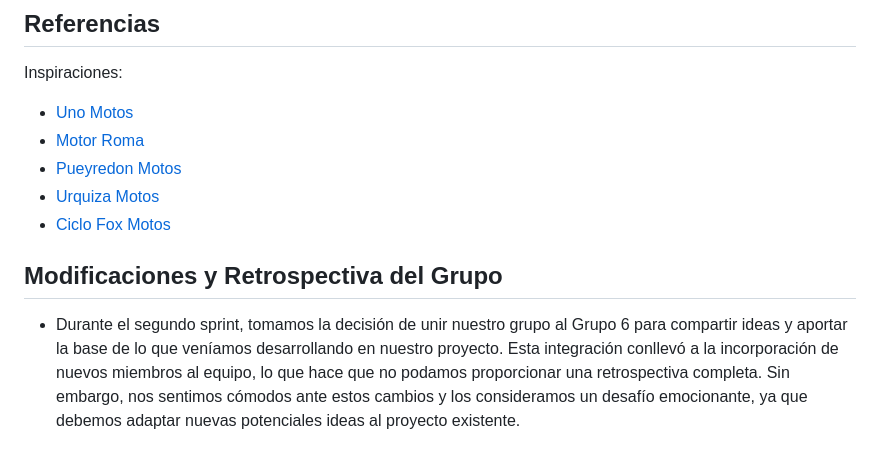
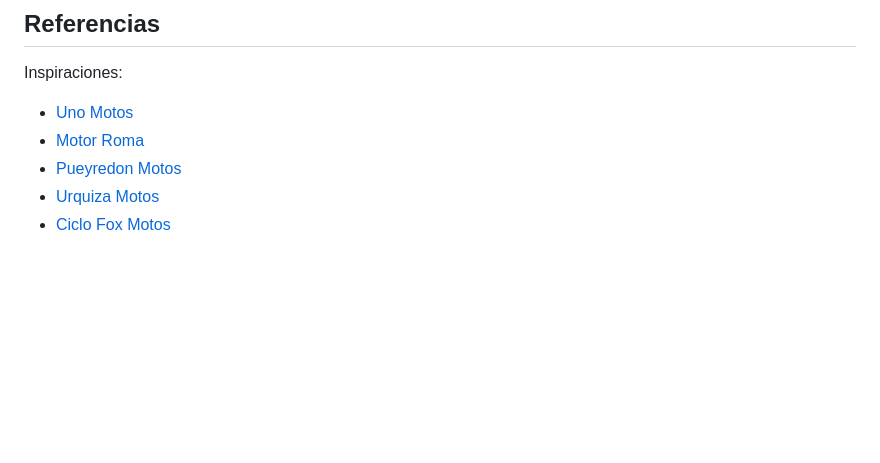
Before and after one commit to Alexxis8/grupo_8_Ecommerce, a Markdown page: README.md, the part around the change. GitHub-like rendering; blank space fills up the shorter version.

Commit message:
Borre Modificaciones y Retrospectiva del Grupo en README.md
Lo agregue al retro.md

```diff
--- a/README.md
+++ b/README.md
@@ -54,6 +54,3 @@ Inspiraciones:
 * [Pueyredon Motos](https://pueyrredonmotos.com/)
 * [Urquiza Motos](https://urquizamotos.com.ar/)
 * [Ciclo Fox Motos](https://www.ciclofoxmotos.com.ar/)
-
-## Modificaciones y Retrospectiva del Grupo
-* Durante el segundo sprint, tomamos la decisión de unir nuestro grupo al Grupo 6 para compartir ideas y aportar la base de lo que veníamos desarrollando en nuestro proyecto. Esta integración conllevó a la incorporación de nuevos miembros al equipo, lo que hace que no podamos proporcionar una retrospectiva completa. Sin embargo, nos sentimos cómodos ante estos cambios y los consideramos un desafío emocionante, ya que debemos adaptar nuevas potenciales ideas al proyecto existente.
```
